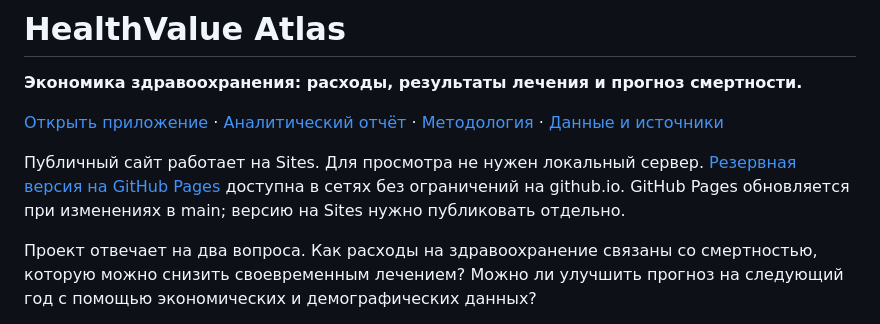
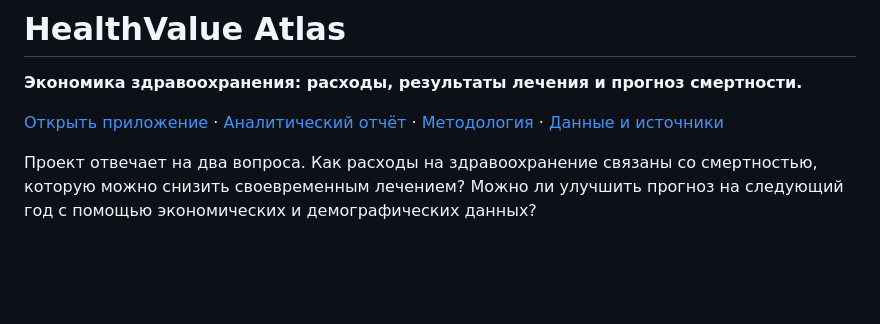
Before and after one commit to morenoler/healthvalue-atlas, a Markdown page: README.md, the part around the change. Rendered like a GitHub page; blank space fills up the shorter version.

```diff
--- a/README.md
+++ b/README.md
@@ -2,10 +2,7 @@
 
 **Экономика здравоохранения: расходы, результаты лечения и прогноз смертности.**
 
-[Открыть приложение](https://healthvalue-atlas.alexeytitenkov.chatgpt.site) · [Аналитический отчёт](reports/ANALYSIS_RU.md) · [Методология](docs/METHODOLOGY.md) · [Данные и источники](docs/DATA.md)
-
-Публичный сайт работает на Sites. Для просмотра не нужен локальный сервер. [Резервная версия на GitHub Pages](https://morenoler.github.io/healthvalue-atlas/) доступна в сетях без ограничений на github.io. GitHub Pages обновляется при изменениях в main; версию на Sites нужно публиковать отдельно.
-
+[Открыть приложение](https://morenoler.github.io/healthvalue-atlas/) · [Аналитический отчёт](reports/ANALYSIS_RU.md) · [Методология](docs/METHODOLOGY.md) · [Данные и источники](docs/DATA.md)
 
 Проект отвечает на два вопроса. Как расходы на здравоохранение связаны со смертностью, которую можно снизить своевременным лечением? Можно ли улучшить прогноз на следующий год с помощью экономических и демографических данных?
 
```
